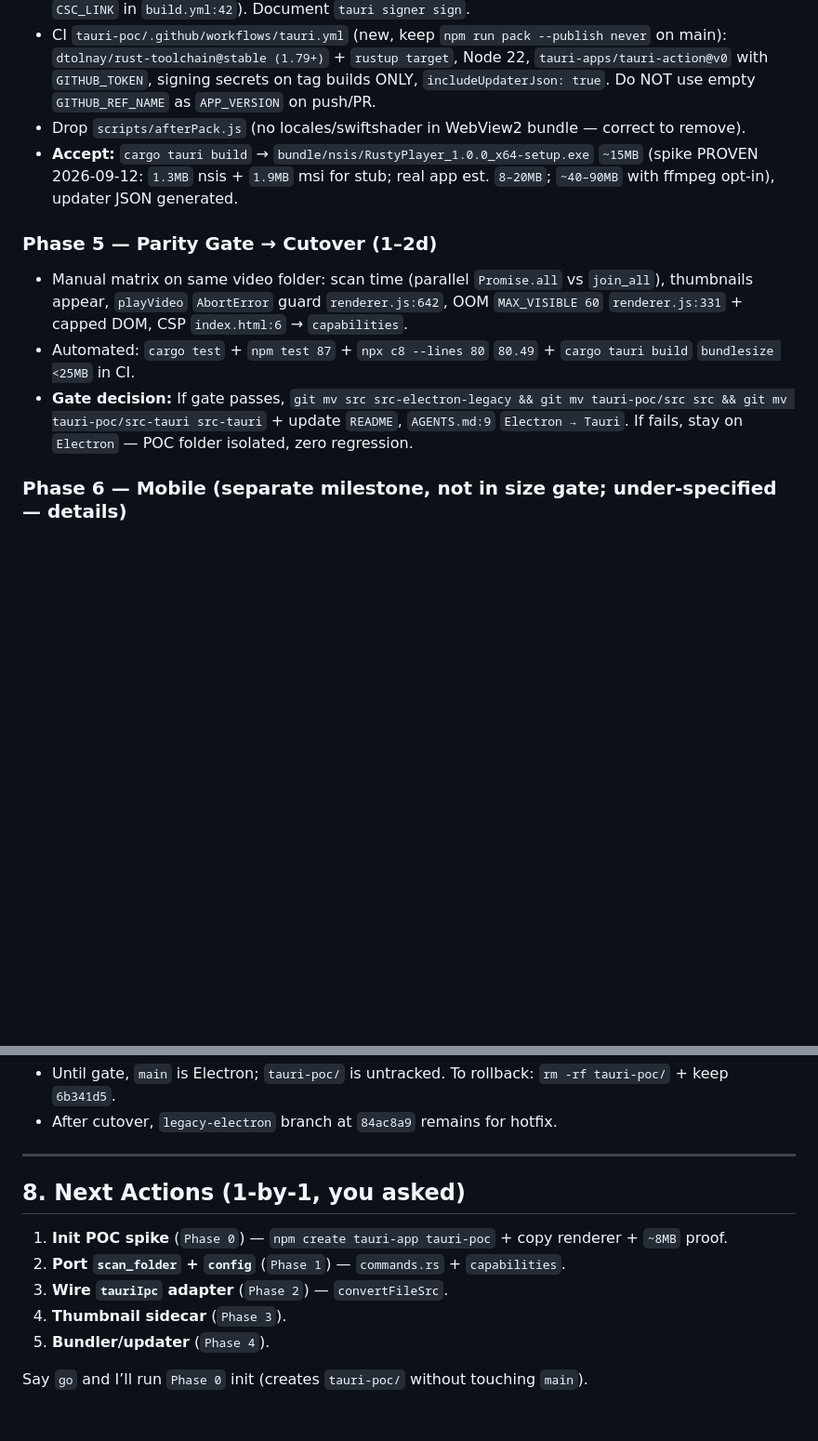
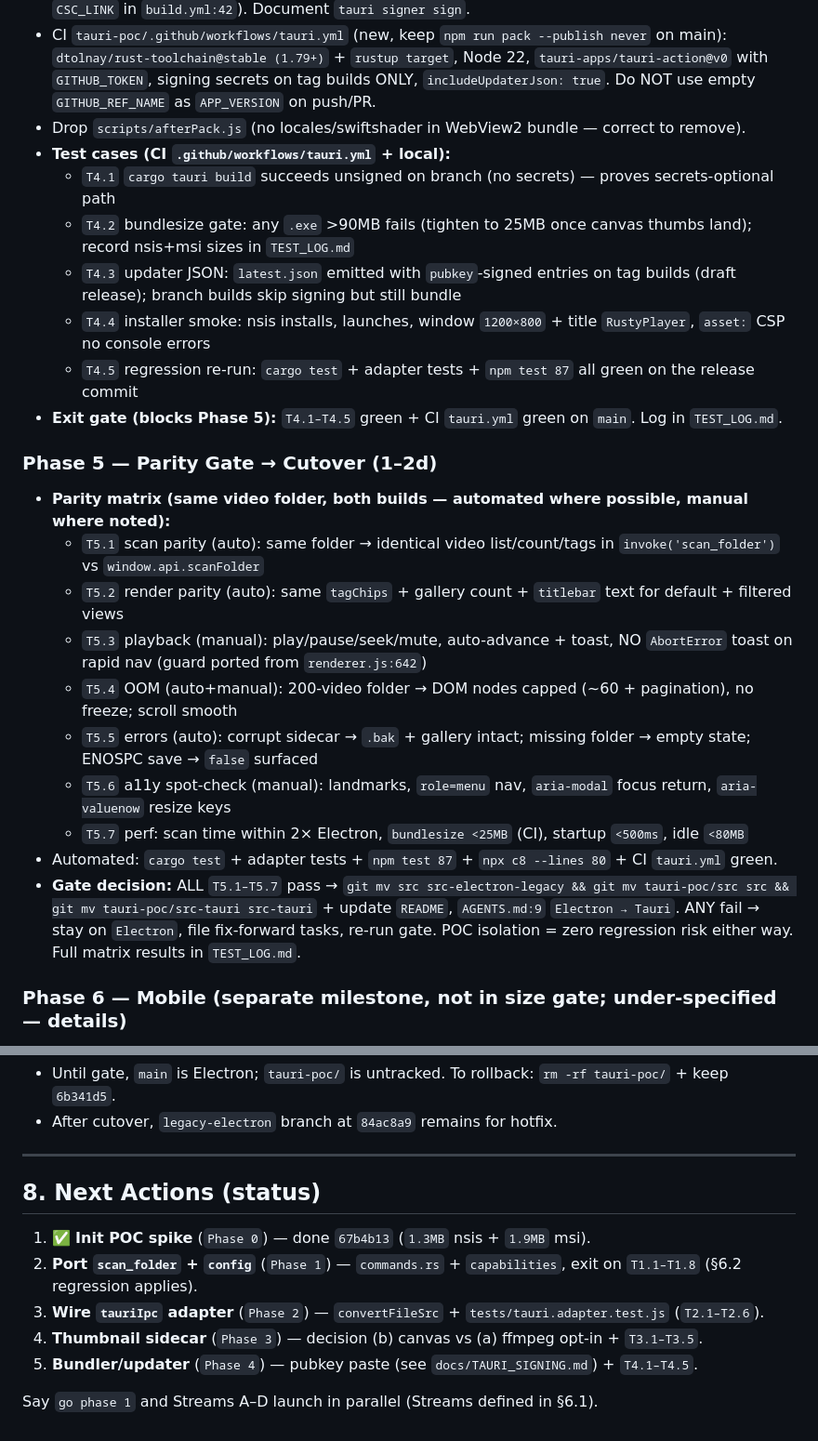
Before and after one commit to rajandiappan/RustyPlayer, a Markdown page: TAURI_PORT_PLAN.md, 2 parts joined by grey strips. Shown at 93% size. Rendered like a GitHub page; blank space fills up the shorter version.

```diff
--- a/TAURI_PORT_PLAN.md
+++ b/TAURI_PORT_PLAN.md
@@ -106,12 +127,25 @@ Frontend reuse: `100%` of `src/renderer/styles.css`, `~80%` of `index.html`/`ren
 - Signing: `tauri signer generate` → `TAURI_SIGNING_PRIVATE_KEY` + `_PASSWORD` as `secrets.*` (vs Electron `CSC_LINK` in `build.yml:42`). Document `tauri signer sign`.
 - CI `tauri-poc/.github/workflows/tauri.yml` (new, keep `npm run pack --publish never` on main): `dtolnay/rust-toolchain@stable (1.79+)` + `rustup target`, Node 22, `tauri-apps/tauri-action@v0` with `GITHUB_TOKEN`, signing secrets on tag builds ONLY, `includeUpdaterJson: true`. Do NOT use empty `GITHUB_REF_NAME` as `APP_VERSION` on push/PR.
 - Drop `scripts/afterPack.js` (no locales/swiftshader in WebView2 bundle — correct to remove).
-- **Accept:** `cargo tauri build` → `bundle/nsis/RustyPlayer_1.0.0_x64-setup.exe` `~15MB` (spike PROVEN 2026-09-12: `1.3MB` nsis + `1.9MB` msi for stub; real app est. `8–20MB`; `~40–90MB` with ffmpeg opt-in), updater JSON generated.
+- **Test cases (CI `.github/workflows/tauri.yml` + local):**
+  - `T4.1` `cargo tauri build` succeeds unsigned on branch (no secrets) — proves secrets-optional path
+  - `T4.2` bundlesize gate: any `.exe` >90MB fails (tighten to 25MB once canvas thumbs land); record nsis+msi sizes in `TEST_LOG.md`
+  - `T4.3` updater JSON: `latest.json` emitted with `pubkey`-signed entries on tag builds (draft release); branch builds skip signing but still bundle
+  - `T4.4` installer smoke: nsis installs, launches, window `1200×800` + title `RustyPlayer`, `asset:` CSP no console errors
+  - `T4.5` regression re-run: `cargo test` + adapter tests + `npm test 87` all green on the release commit
+- **Exit gate (blocks Phase 5):** `T4.1–T4.5` green + CI `tauri.yml` green on `main`. Log in `TEST_LOG.md`.
 
 ### Phase 5 — Parity Gate → Cutover (1–2d)
-- Manual matrix on same video folder: scan time (parallel `Promise.all` vs `join_all`), thumbnails appear, `playVideo` `AbortError` guard `renderer.js:642`, OOM `MAX_VISIBLE 60` `renderer.js:331` + capped DOM, CSP `index.html:6` → `capabilities`.
-- Automated: `cargo test` + `npm test 87` + `npx c8 --lines 80` `80.49` + `cargo tauri build` `bundlesize <25MB` in CI.
-- **Gate decision:** If gate passes, `git mv src src-electron-legacy && git mv tauri-poc/src src && git mv tauri-poc/src-tauri src-tauri` + update `README`, `AGENTS.md:9` `Electron → Tauri`. If fails, stay on `Electron` — POC folder isolated, zero regression.
+- **Parity matrix (same video folder, both builds — automated where possible, manual where noted):**
+  - `T5.1` scan parity (auto): same folder → identical video list/count/tags in `invoke('scan_folder')` vs `window.api.scanFolder`
+  - `T5.2` render parity (auto): same `tagChips` + gallery count + `titlebar` text for default + filtered views
+  - `T5.3` playback (manual): play/pause/seek/mute, auto-advance + toast, NO `AbortError` toast on rapid nav (guard ported from `renderer.js:642`)
+  - `T5.4` OOM (auto+manual): 200-video folder → DOM nodes capped (~60 + pagination), no freeze; scroll smooth
+  - `T5.5` errors (auto): corrupt sidecar → `.bak` + gallery intact; missing folder → empty state; ENOSPC save → `false` surfaced
+  - `T5.6` a11y spot-check (manual): landmarks, `role=menu` nav, `aria-modal` focus return, `aria-valuenow` resize keys
+  - `T5.7` perf: scan time within 2× Electron, `bundlesize <25MB` (CI), startup `<500ms`, idle `<80MB`
+- Automated: `cargo test` + adapter tests + `npm test 87` + `npx c8 --lines 80` + CI `tauri.yml` green.
+- **Gate decision:** ALL `T5.1–T5.7` pass → `git mv src src-electron-legacy && git mv tauri-poc/src src && git mv tauri-poc/src-tauri src-tauri` + update `README`, `AGENTS.md:9` `Electron → Tauri`. ANY fail → stay on `Electron`, file fix-forward tasks, re-run gate. POC isolation = zero regression risk either way. Full matrix results in `TEST_LOG.md`.
 
 ### Phase 6 — Mobile (separate milestone, not in size gate; under-specified — details)
 - Toolchain: `rustup target add aarch64-linux-android armv7-linux-androideabi x86_64-linux-android` + Android SDK/NDK + `JAVA_HOME`/`ANDROID_HOME`/`NDK_HOME` (CI job needed — none defined yet).
@@ -179,12 +228,12 @@ Coordination: `tauri-poc/` isolated, `main` frozen; daily parity check (same fol
 
 ---
 
-## 8. Next Actions (1-by-1, you asked)
+## 8. Next Actions (status)
 
-1. **Init POC spike** (`Phase 0`) — `npm create tauri-app tauri-poc` + copy renderer + `~8MB` proof.
-2. **Port `scan_folder` + `config`** (`Phase 1`) — `commands.rs` + `capabilities`.
-3. **Wire `tauriIpc` adapter** (`Phase 2`) — `convertFileSrc`.
-4. **Thumbnail sidecar** (`Phase 3`).
-5. **Bundler/updater** (`Phase 4`).
+1. ✅ **Init POC spike** (`Phase 0`) — done `67b4b13` (`1.3MB` nsis + `1.9MB` msi).
+2. **Port `scan_folder` + `config`** (`Phase 1`) — `commands.rs` + `capabilities`, exit on `T1.1–T1.8` (§6.2 regression applies).
+3. **Wire `tauriIpc` adapter** (`Phase 2`) — `convertFileSrc` + `tests/tauri.adapter.test.js` (`T2.1–T2.6`).
+4. **Thumbnail sidecar** (`Phase 3`) — decision (b) canvas vs (a) ffmpeg opt-in + `T3.1–T3.5`.
+5. **Bundler/updater** (`Phase 4`) — pubkey paste (see `docs/TAURI_SIGNING.md`) + `T4.1–T4.5`.
 
-Say `go` and I’ll run `Phase 0` init (creates `tauri-poc/` without touching `main`).
+Say `go phase 1` and Streams A–D launch in parallel (Streams defined in §6.1).
```
Also changed, not shown: other parts of TAURI_PORT_PLAN.md (+49 -13 lines), tauri-poc/TEST_LOG.md (added, +15 -0 lines).
